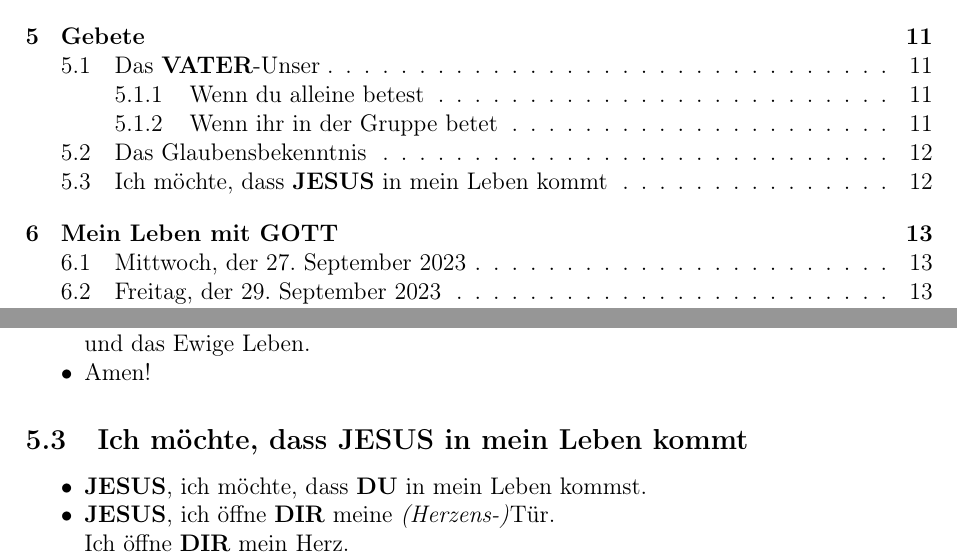
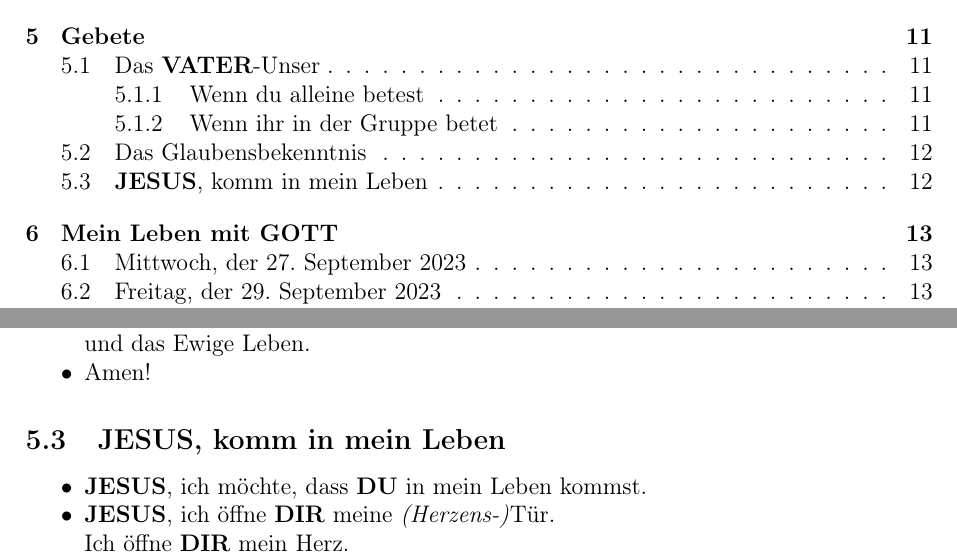
Before and after one commit to DerRobert-28/Der-Freie-Christ, a LaTeX document (src/Der Freie Christ.tex): two parts of pages 2 and 12 of 15, joined at a grey line, cut so that both start at the same text. Compiled offline with pdfLaTeX.

Commit message:
überschrift geändert

```diff
--- a/src/Der Freie Christ.tex
+++ b/src/Der Freie Christ.tex
@@ -787,7 +787,7 @@
 			\item	Amen!
 		\end{itemize}
 
-	\subsection{Ich m\"ochte, dass {\Jesus} in mein Leben kommt}
+	\subsection{{\Jesus}, komm in mein Leben}
 		\begin{itemize}[nosep]
 			\item	{\Jesus},
 					ich m\"ochte,
```
Also changed, not shown: src/The Free Christian.tex (+1 -1 lines), src/Der Freie Christ.pdf, src/The Free Christian.pdf, 10 other files.
